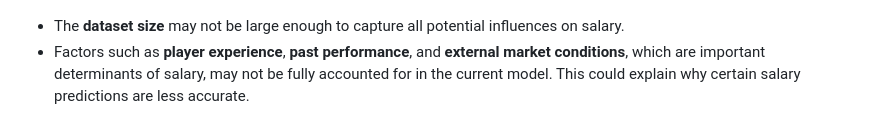
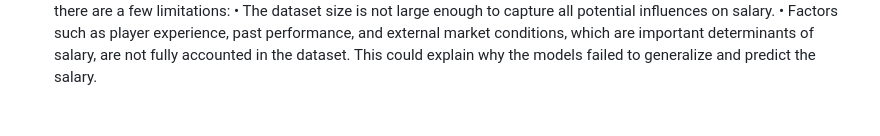
Before and after one commit to gana36/NBA_Salary, a Markdown page: README.md, the part around the change printed below. Drawn GitHub-style.

```diff
--- a/README.md
+++ b/README.md
@@ -77,3 +46,3 @@ Based on feature importance insights from the **Random Forests** model, further
 While the pipeline provides a thorough approach to predicting NBA player salaries, there are a few limitations:
-- The **dataset size** may not be large enough to capture all potential influences on salary.
-- Factors such as **player experience**, **past performance**, and **external market conditions**, which are important determinants of salary, may not be fully accounted for in the current model. This could explain why certain salary predictions are less accurate.
+•	The dataset size is not large enough to capture all potential influences on salary.
+•	Factors such as player experience, past performance, and external market conditions, which are important determinants of salary, are not fully accounted in the dataset. This could explain why the models failed to generalize and predict the salary.
```
Also changed, not shown: other parts of README.md (+43 -74 lines).
